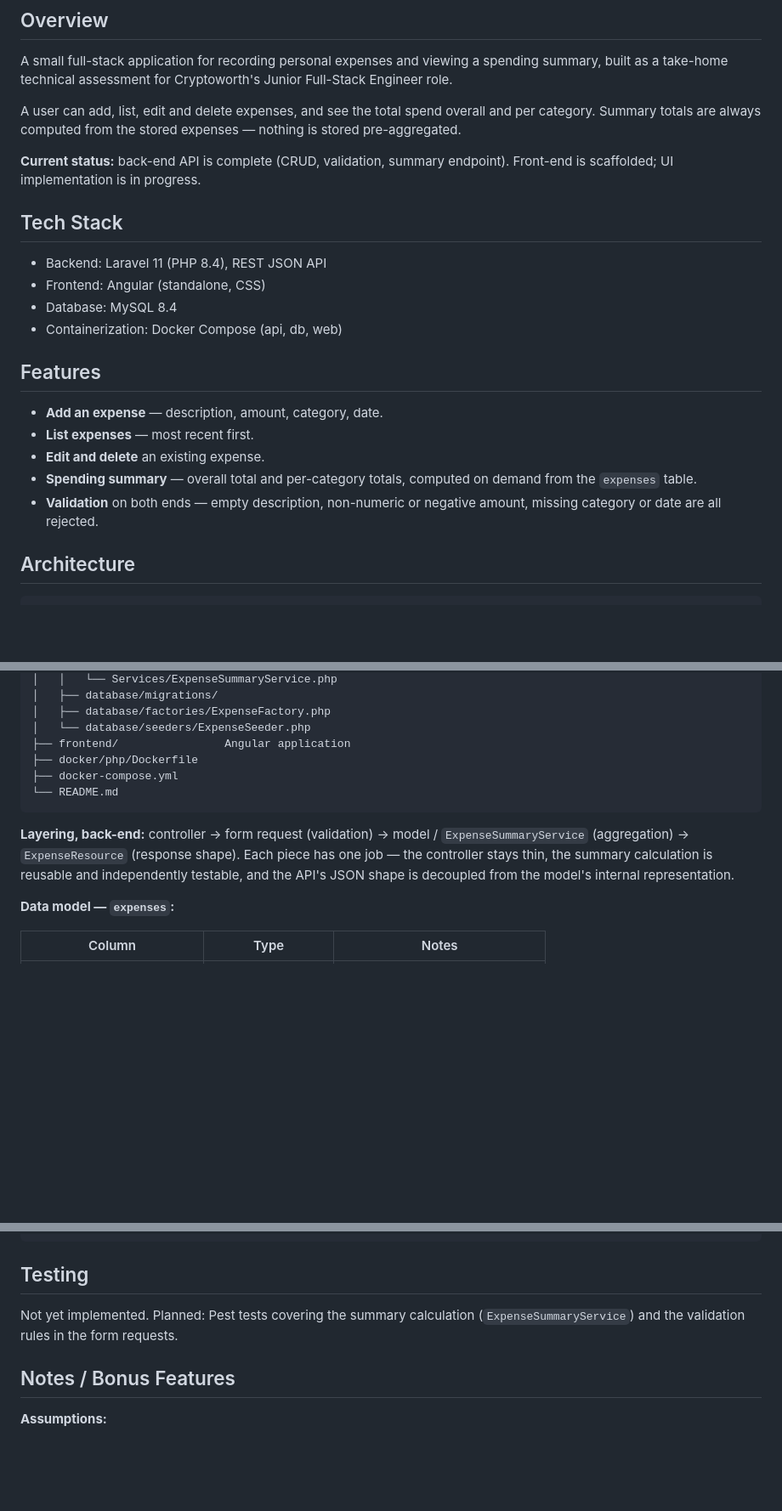
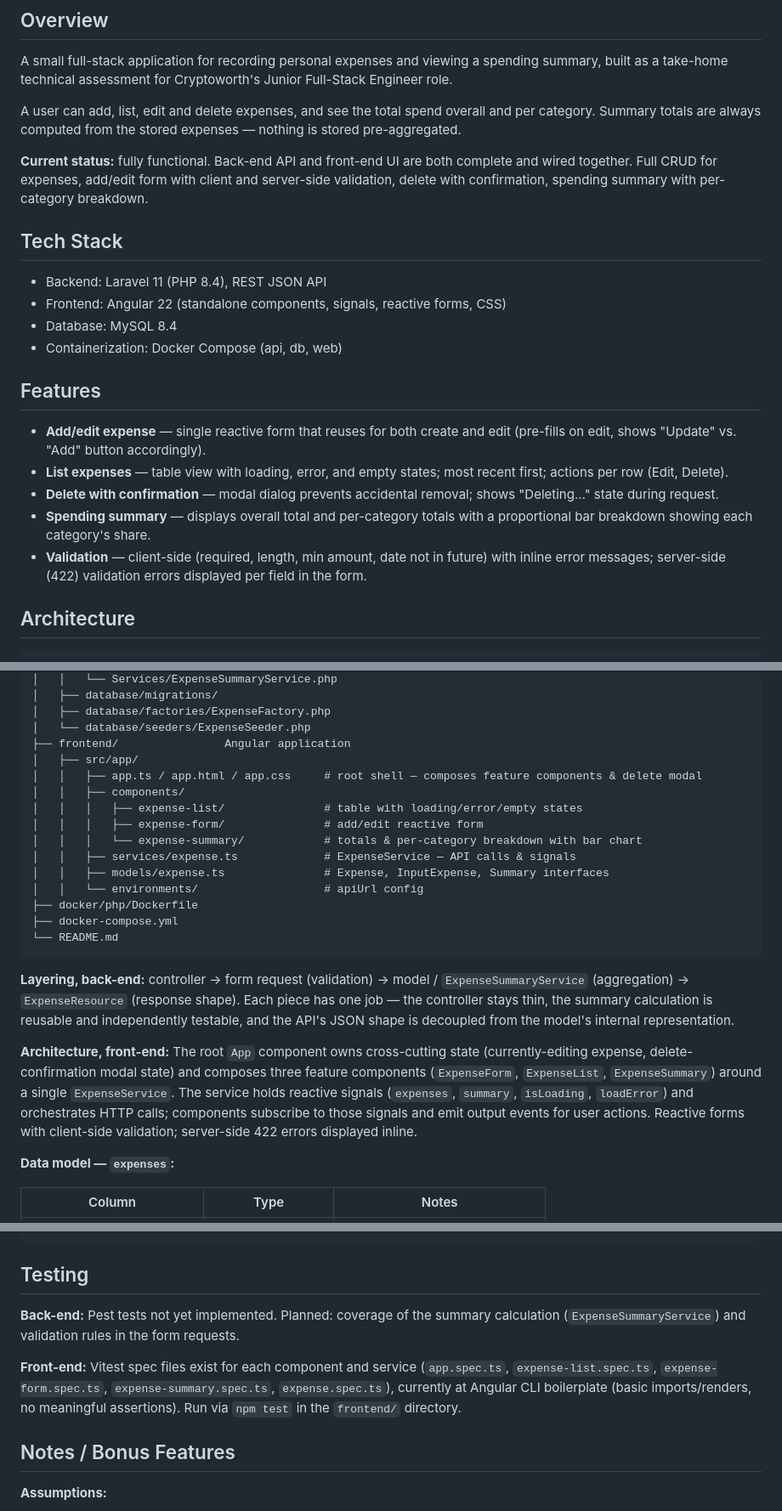
Before and after one commit to Cryptoworth-dev/assessment-candidate-sandas, a Markdown page: README.md, 3 parts joined by grey strips. Shown at 85% size. GitHub-like rendering; blank space fills up the shorter version.

Commit message:
docs: update README to reflect full functionality and detailed feature descriptions

```diff
--- a/README.md
+++ b/README.md
@@ -10,24 +10,21 @@ A user can add, list, edit and delete expenses, and see the total spend
 overall and per category. Summary totals are always computed from the stored
 expenses — nothing is stored pre-aggregated.
 
-**Current status:** back-end API is complete (CRUD, validation, summary
-endpoint). Front-end is scaffolded; UI implementation is in progress.
+**Current status:** fully functional. Back-end API and front-end UI are both complete and wired together. Full CRUD for expenses, add/edit form with client and server-side validation, delete with confirmation, spending summary with per-category breakdown.
 
 ## Tech Stack
 - Backend: Laravel 11 (PHP 8.4), REST JSON API
-- Frontend: Angular (standalone, CSS)
+- Frontend: Angular 22 (standalone components, signals, reactive forms, CSS)
 - Database: MySQL 8.4
 - Containerization: Docker Compose (api, db, web)
 
 ## Features
 
-- **Add an expense** — description, amount, category, date.
-- **List expenses** — most recent first.
-- **Edit and delete** an existing expense.
-- **Spending summary** — overall total and per-category totals, computed on
-  demand from the `expenses` table.
-- **Validation** on both ends — empty description, non-numeric or negative
-  amount, missing category or date are all rejected.
+- **Add/edit expense** — single reactive form that reuses for both create and edit (pre-fills on edit, shows "Update" vs. "Add" button accordingly).
+- **List expenses** — table view with loading, error, and empty states; most recent first; actions per row (Edit, Delete).
+- **Delete with confirmation** — modal dialog prevents accidental removal; shows "Deleting…" state during request.
+- **Spending summary** — displays overall total and per-category totals with a proportional bar breakdown showing each category's share.
+- **Validation** — client-side (required, length, min amount, date not in future) with inline error messages; server-side (422) validation errors displayed per field in the form.
 
 ## Architecture
 
@@ -45,6 +42,15 @@ endpoint). Front-end is scaffolded; UI implementation is in progress.
 │   ├── database/factories/ExpenseFactory.php
 │   └── database/seeders/ExpenseSeeder.php
 ├── frontend/                Angular application
+│   ├── src/app/
+│   │   ├── app.ts / app.html / app.css     # root shell — composes feature components & delete modal
+│   │   ├── components/
+│   │   │   ├── expense-list/               # table with loading/error/empty states
+│   │   │   ├── expense-form/               # add/edit reactive form
+│   │   │   └── expense-summary/            # totals & per-category breakdown with bar chart
+│   │   ├── services/expense.ts             # ExpenseService — API calls & signals
+│   │   ├── models/expense.ts               # Expense, InputExpense, Summary interfaces
+│   │   └── environments/                   # apiUrl config
 ├── docker/php/Dockerfile
 ├── docker-compose.yml
 └── README.md
@@ -55,6 +61,14 @@ endpoint). Front-end is scaffolded; UI implementation is in progress.
 Each piece has one job — the controller stays thin, the summary calculation
 is reusable and independently testable, and the API's JSON shape is decoupled
 from the model's internal representation.
+
+**Architecture, front-end:** The root `App` component owns cross-cutting state
+(currently-editing expense, delete-confirmation modal state) and composes three
+feature components (`ExpenseForm`, `ExpenseList`, `ExpenseSummary`) around a
+single `ExpenseService`. The service holds reactive signals (`expenses`,
+`summary`, `isLoading`, `loadError`) and orchestrates HTTP calls; components
+subscribe to those signals and emit output events for user actions. Reactive
+forms with client-side validation; server-side 422 errors displayed inline.
 
 **Data model — `expenses`:**
 
@@ -231,8 +245,14 @@ every request.
 
 ## Testing
 
-Not yet implemented. Planned: Pest tests covering the summary calculation
-(`ExpenseSummaryService`) and the validation rules in the form requests.
+**Back-end:** Pest tests not yet implemented. Planned: coverage of the summary
+calculation (`ExpenseSummaryService`) and validation rules in the form requests.
+
+**Front-end:** Vitest spec files exist for each component and service
+(`app.spec.ts`, `expense-list.spec.ts`, `expense-form.spec.ts`,
+`expense-summary.spec.ts`, `expense.spec.ts`), currently at Angular CLI
+boilerplate (basic imports/renders, no meaningful assertions). Run via `npm test`
+in the `frontend/` directory.
 
 ## Notes / Bonus Features
 
```
